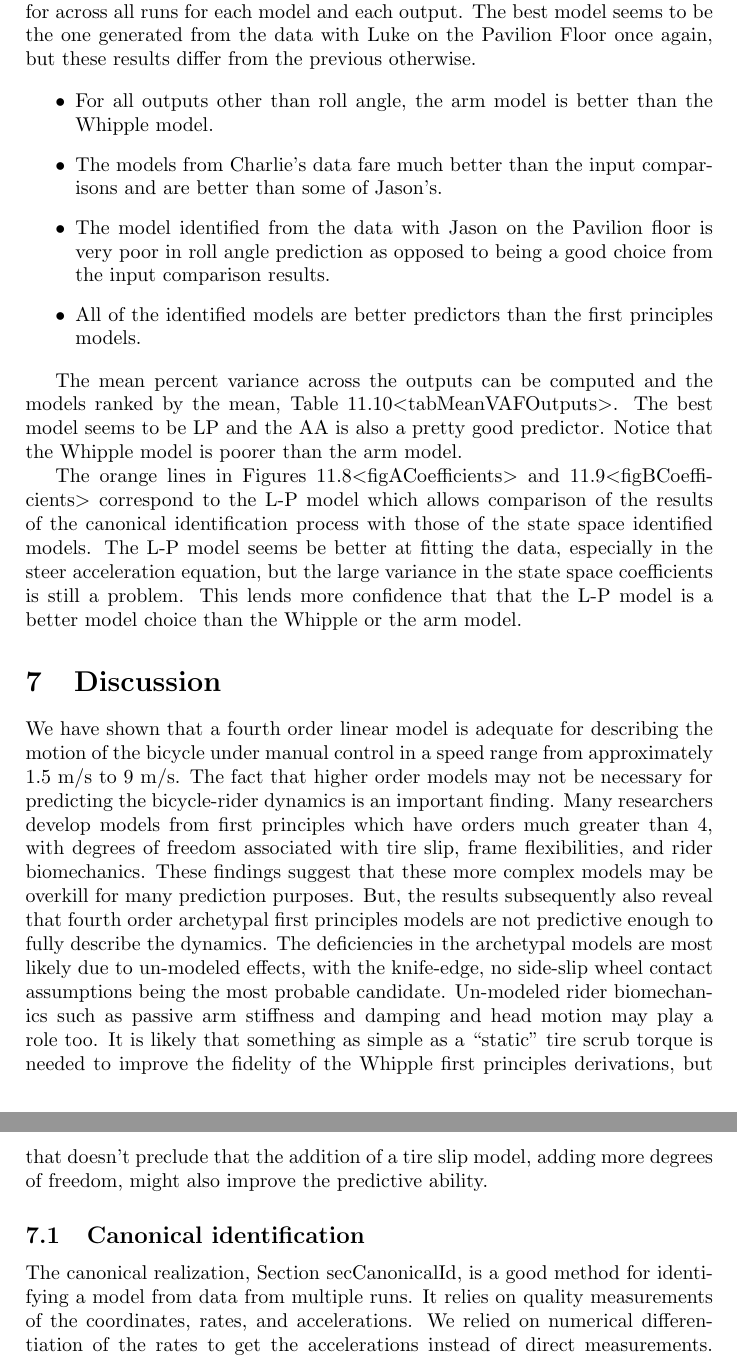
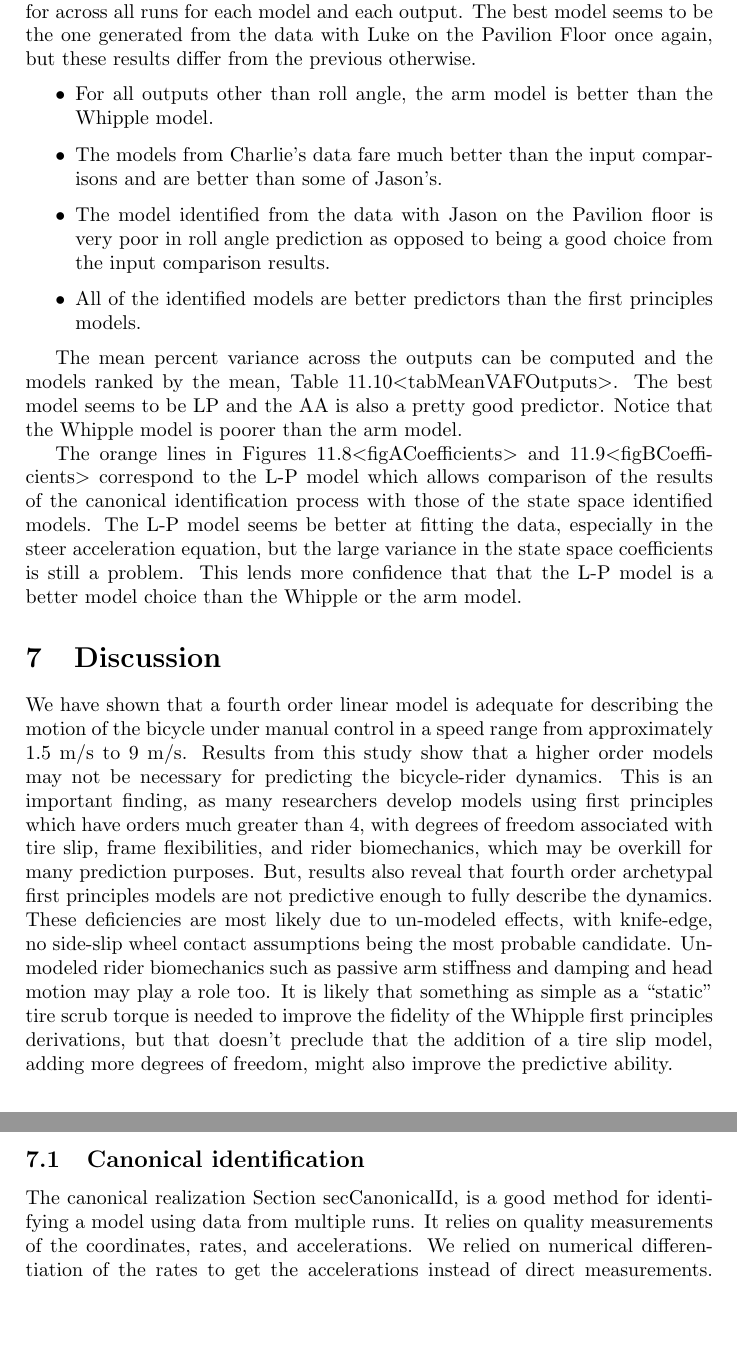
Before and after one commit to moorepants/BMD2013, a LaTeX document (whipple-system-id/paper/moore-hubbard-2013-whipple-id-bmd-2013.tex): two parts of pages 15 and 16 of 18, joined at a grey line, cut so that both start at the same text, the shorter picture padded with empty space. Compiled offline with pdfLaTeX.

Commit message:
Update moore-hubbard-2013-whipple-id-bmd-2013.tex

```diff
--- a/whipple-system-id/paper/moore-hubbard-2013-whipple-id-bmd-2013.tex
+++ b/whipple-system-id/paper/moore-hubbard-2013-whipple-id-bmd-2013.tex
@@ -985,7 +984,7 @@ simulations. Table 11.9\textless{}tabMedianVAFOutputs\textgreater{}
 presents the median percent variance accounted for across all runs for
 each model and each output. The best model seems to be the one generated
 from the data with Luke on the Pavilion Floor once again, but these
-results differ from the previous otherwise.
+results differ from the previous otherwise. %can you make this paragraph more consice?
 
 \begin{itemize}
   \item
@@ -1024,17 +1023,15 @@ model.
 
 We have shown that a fourth order linear model is adequate for describing the
 motion of the bicycle under manual control in a speed range from approximately
-1.5 m/s to 9 m/s. The fact that higher order models may not be necessary for
-predicting the bicycle-rider dynamics is an important finding.  Many
-researchers develop models from first principles which have orders much greater
+1.5 m/s to 9 m/s. Results from this study show that a higher order models may not be necessary for
+predicting the bicycle-rider dynamics. This is an important finding, as many
+researchers develop models using first principles which have orders much greater
 than 4, with degrees of freedom associated with tire slip, frame flexibilities,
-and rider biomechanics. These findings suggest that these more complex models
-may be overkill for many prediction purposes. But, the results subsequently
+and rider biomechanics, which may be overkill for many prediction purposes. But, results
 also reveal that fourth order archetypal first principles models are not
-predictive enough to fully describe the dynamics. The deficiencies in the
-archetypal models are most likely due to un-modeled effects, with the
-knife-edge, no side-slip wheel contact assumptions being the most probable
-candidate. Un-modeled rider biomechanics such as passive arm stiffness and
+predictive enough to fully describe the dynamics. These deficiencies are most
+likely due to un-modeled effects, with knife-edge, no side-slip wheel contact
+assumptions being the most probable candidate. Un-modeled rider biomechanics such as passive arm stiffness and
 damping and head motion may play a role too. It is likely that something as
 simple as a ``static'' tire scrub torque is needed to improve the fidelity of
 the Whipple first principles derivations, but that doesn't preclude that the
@@ -1043,8 +1040,8 @@ improve the predictive ability.
 
 \subsection{Canonical identification}
 
-The canonical realization, Section secCanonicalId, is a good method for
-identifying a model from data from multiple runs. It relies on quality
+The canonical realization Section secCanonicalId, is a good method for
+identifying a model using data from multiple runs. It relies on quality
 measurements of the coordinates, rates, and accelerations. We relied on
 numerical differentiation of the rates to get the accelerations instead of
 direct measurements. Furthermore, differentiation of the measured angles do not
```
Also changed, not shown: whipple-system-id/paper/moore-hubbard-2013-whipple-id-bmd-2013.tex (3 more changed lines).
